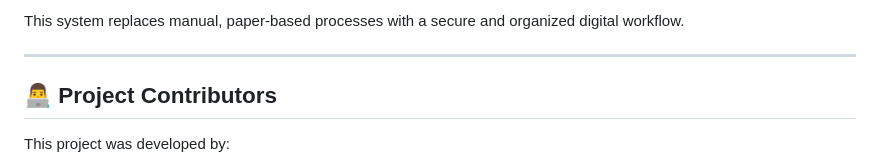
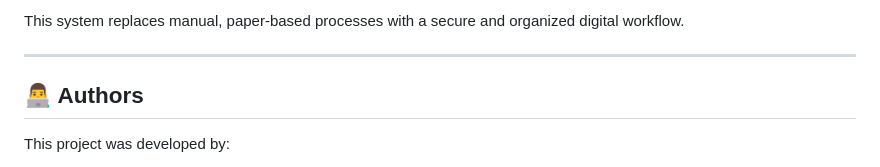
Before and after one commit to ahsanrizvi99/hospital-patient-management-system, a Markdown page: README.md, the part around the change. Drawn GitHub-style.

```diff
--- a/README.md
+++ b/README.md
@@ -25,7 +25,7 @@ This system replaces manual, paper-based processes with a secure and organized d
 
 ---
 
-## 👨‍💻 Project Contributors
+## 👨‍💻 Authors
 
 This project was developed by:
 
```
